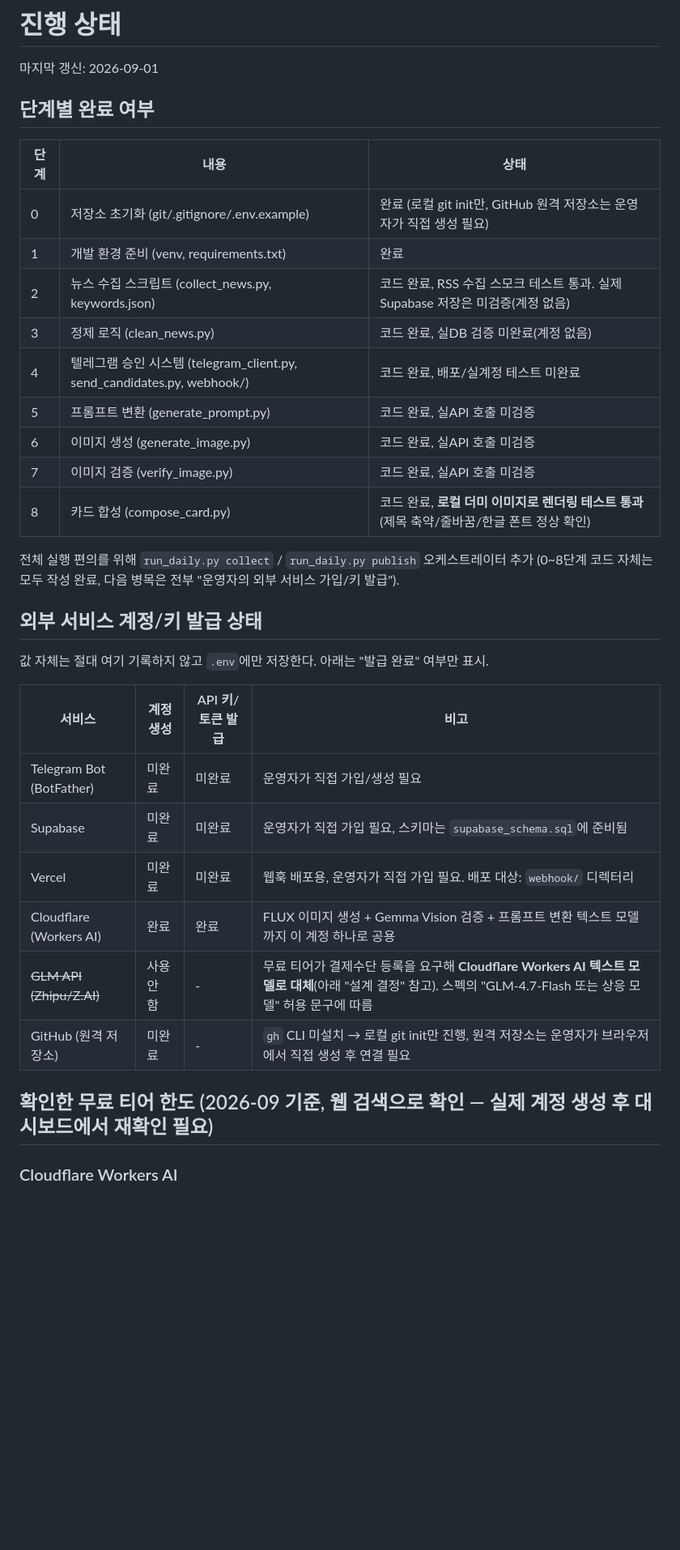
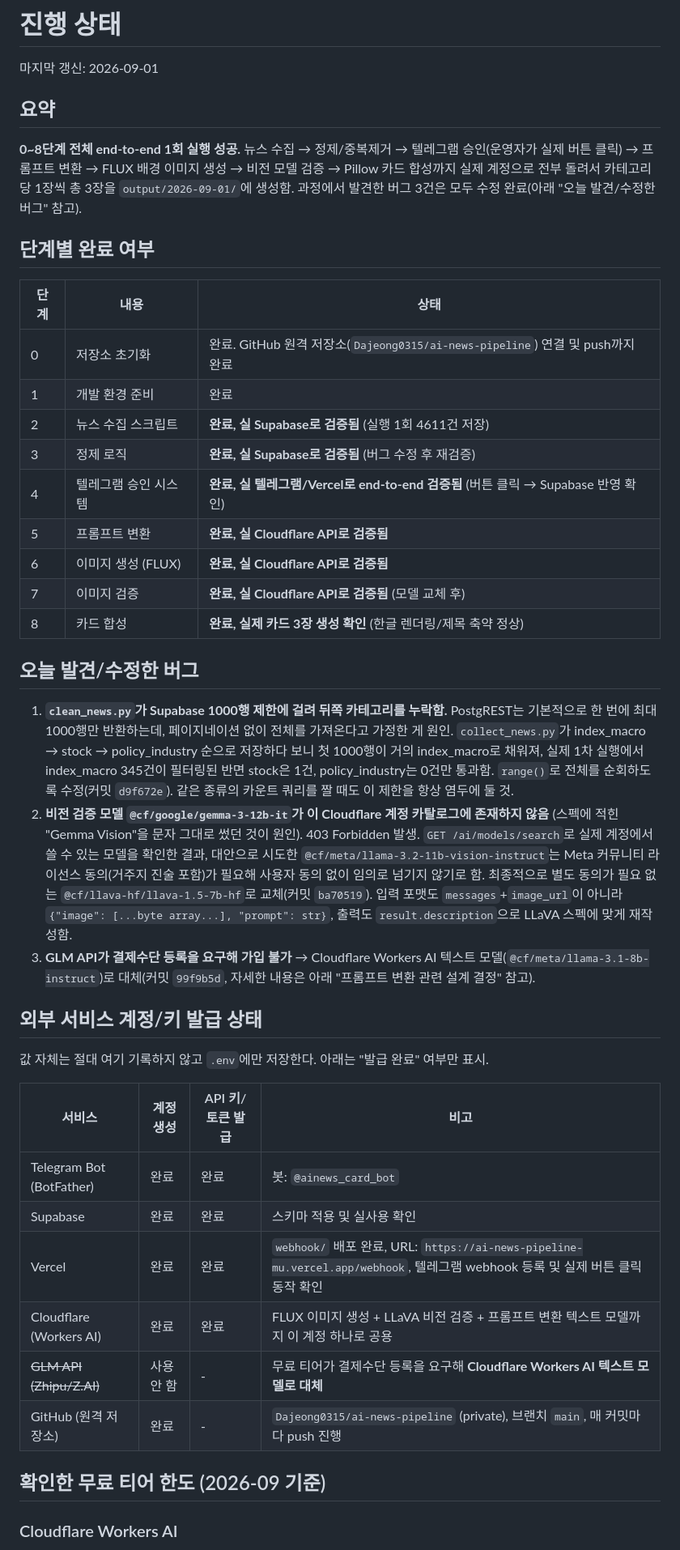
Before and after one commit to Dajeong0315/ai-news-pipeline, a Markdown page: PROGRESS.md, the part around one of its changes. Shown at 81% size. Rendered like a GitHub page; blank space fills up the shorter version.

```diff
--- a/PROGRESS.md
+++ b/PROGRESS.md
@@ -1,22 +1,50 @@
 # 진행 상태
 
 마지막 갱신: 2026-09-01
+
+## 요약
+
+**0~8단계 전체 end-to-end 1회 실행 성공.** 뉴스 수집 → 정제/중복제거 →
+텔레그램 승인(운영자가 실제 버튼 클릭) → 프롬프트 변환 → FLUX 배경 이미지
+생성 → 비전 모델 검증 → Pillow 카드 합성까지 실제 계정으로 전부 돌려서
+카테고리당 1장씩 총 3장을 `output/2026-09-01/`에 생성함. 과정에서 발견한
+버그 3건은 모두 수정 완료(아래 "오늘 발견/수정한 버그" 참고).
 
 ## 단계별 완료 여부
 
 | 단계 | 내용 | 상태 |
 |---|---|---|
-| 0 | 저장소 초기화 (git/.gitignore/.env.example) | 완료 (로컬 git init만, GitHub 원격 저장소는 운영자가 직접 생성 필요) |
-| 1 | 개발 환경 준비 (venv, requirements.txt) | 완료 |
-| 2 | 뉴스 수집 스크립트 (collect_news.py, keywords.json) | 코드 완료, RSS 수집 스모크 테스트 통과. 실제 Supabase 저장은 미검증(계정 없음) |
-| 3 | 정제 로직 (clean_news.py) | 코드 완료, 실DB 검증 미완료(계정 없음) |
-| 4 | 텔레그램 승인 시스템 (telegram_client.py, send_candidates.py, webhook/) | 코드 완료, 배포/실계정 테스트 미완료 |
-| 5 | 프롬프트 변환 (generate_prompt.py) | 코드 완료, 실API 호출 미검증 |
-| 6 | 이미지 생성 (generate_image.py) | 코드 완료, 실API 호출 미검증 |
-| 7 | 이미지 검증 (verify_image.py) | 코드 완료, 실API 호출 미검증 |
-| 8 | 카드 합성 (compose_card.py) | 코드 완료, **로컬 더미 이미지로 렌더링 테스트 통과**(제목 축약/줄바꿈/한글 폰트 정상 확인) |
+| 0 | 저장소 초기화 | 완료. GitHub 원격 저장소(`Dajeong0315/ai-news-pipeline`) 연결 및 push까지 완료 |
+| 1 | 개발 환경 준비 | 완료 |
+| 2 | 뉴스 수집 스크립트 | **완료, 실 Supabase로 검증됨** (실행 1회 4611건 저장) |
+| 3 | 정제 로직 | **완료, 실 Supabase로 검증됨** (버그 수정 후 재검증) |
+| 4 | 텔레그램 승인 시스템 | **완료, 실 텔레그램/Vercel로 end-to-end 검증됨** (버튼 클릭 → Supabase 반영 확인) |
+| 5 | 프롬프트 변환 | **완료, 실 Cloudflare API로 검증됨** |
+| 6 | 이미지 생성 (FLUX) | **완료, 실 Cloudflare API로 검증됨** |
+| 7 | 이미지 검증 | **완료, 실 Cloudflare API로 검증됨** (모델 교체 후) |
+| 8 | 카드 합성 | **완료, 실제 카드 3장 생성 확인** (한글 렌더링/제목 축약 정상) |
 
-전체 실행 편의를 위해 `run_daily.py collect` / `run_daily.py publish` 오케스트레이터 추가 (0~8단계 코드 자체는 모두 작성 완료, 다음 병목은 전부 "운영자의 외부 서비스 가입/키 발급").
+## 오늘 발견/수정한 버그
+
+1. **`clean_news.py`가 Supabase 1000행 제한에 걸려 뒤쪽 카테고리를 누락함.**
+   PostgREST는 기본적으로 한 번에 최대 1000행만 반환하는데, 페이지네이션 없이
+   전체를 가져온다고 가정한 게 원인. `collect_news.py`가 index_macro →
+   stock → policy_industry 순으로 저장하다 보니 첫 1000행이 거의 index_macro로
+   채워져, 실제 1차 실행에서 index_macro 345건이 필터링된 반면 stock은 1건,
+   policy_industry는 0건만 통과함. `range()`로 전체를 순회하도록 수정(커밋
+   `d9f672e`). 같은 종류의 카운트 쿼리를 짤 때도 이 제한을 항상 염두에 둘 것.
+2. **비전 검증 모델 `@cf/google/gemma-3-12b-it`가 이 Cloudflare 계정 카탈로그에
+   존재하지 않음** (스펙에 적힌 "Gemma Vision"을 문자 그대로 썼던 것이 원인).
+   403 Forbidden 발생. `GET /ai/models/search`로 실제 계정에서 쓸 수 있는
+   모델을 확인한 결과, 대안으로 시도한 `@cf/meta/llama-3.2-11b-vision-instruct`는
+   Meta 커뮤니티 라이선스 동의(거주지 진술 포함)가 필요해 사용자 동의 없이
+   임의로 넘기지 않기로 함. 최종적으로 별도 동의가 필요 없는
+   `@cf/llava-hf/llava-1.5-7b-hf`로 교체(커밋 `ba70519`). 입력 포맷도
+   `messages`+`image_url`이 아니라 `{"image": [...byte array...], "prompt": str}`,
+   출력도 `result.description`으로 LLaVA 스펙에 맞게 재작성함.
+3. **GLM API가 결제수단 등록을 요구해 가입 불가** → Cloudflare Workers AI
+   텍스트 모델(`@cf/meta/llama-3.1-8b-instruct`)로 대체(커밋 `99f9b5d`,
+   자세한 내용은 아래 "프롬프트 변환 관련 설계 결정" 참고).
 
 ## 외부 서비스 계정/키 발급 상태
 
@@ -24,14 +52,14 @@
 
 | 서비스 | 계정 생성 | API 키/토큰 발급 | 비고 |
 |---|---|---|---|
-| Telegram Bot (BotFather) | 미완료 | 미완료 | 운영자가 직접 가입/생성 필요 |
-| Supabase | 미완료 | 미완료 | 운영자가 직접 가입 필요, 스키마는 `supabase_schema.sql`에 준비됨 |
-| Vercel | 미완료 | 미완료 | 웹훅 배포용, 운영자가 직접 가입 필요. 배포 대상: `webhook/` 디렉터리 |
-| Cloudflare (Workers AI) | 완료 | 완료 | FLUX 이미지 생성 + Gemma Vision 검증 + 프롬프트 변환 텍스트 모델까지 이 계정 하나로 공용 |
-| ~~GLM API (Zhipu/Z.AI)~~ | 사용 안 함 | - | 무료 티어가 결제수단 등록을 요구해 **Cloudflare Workers AI 텍스트 모델로 대체**(아래 "설계 결정" 참고). 스펙의 "GLM-4.7-Flash 또는 상응 모델" 허용 문구에 따름 |
-| GitHub (원격 저장소) | 미완료 | - | `gh` CLI 미설치 → 로컬 git init만 진행, 원격 저장소는 운영자가 브라우저에서 직접 생성 후 연결 필요 |
+| Telegram Bot (BotFather) | 완료 | 완료 | 봇: `@ainews_card_bot` |
+| Supabase | 완료 | 완료 | 스키마 적용 및 실사용 확인 |
+| Vercel | 완료 | 완료 | `webhook/` 배포 완료, URL: `https://ai-news-pipeline-mu.vercel.app/webhook`, 텔레그램 webhook 등록 및 실제 버튼 클릭 동작 확인 |
+| Cloudflare (Workers AI) | 완료 | 완료 | FLUX 이미지 생성 + LLaVA 비전 검증 + 프롬프트 변환 텍스트 모델까지 이 계정 하나로 공용 |
+| ~~GLM API (Zhipu/Z.AI)~~ | 사용 안 함 | - | 무료 티어가 결제수단 등록을 요구해 **Cloudflare Workers AI 텍스트 모델로 대체** |
+| GitHub (원격 저장소) | 완료 | - | `Dajeong0315/ai-news-pipeline` (private), 브랜치 `main`, 매 커밋마다 push 진행 |
 
-## 확인한 무료 티어 한도 (2026-09 기준, 웹 검색으로 확인 — 실제 계정 생성 후 대시보드에서 재확인 필요)
+## 확인한 무료 티어 한도 (2026-09 기준)
 
 ### Cloudflare Workers AI
 - 매일 **10,000 뉴런(Neurons)** 무료 (Workers Free 플랜, 매일 00:00 UTC 리셋). 초과분은 1,000 뉴런당 $0.011.
```
Also changed, not shown: other parts of PROGRESS.md (+27 -42 lines).
